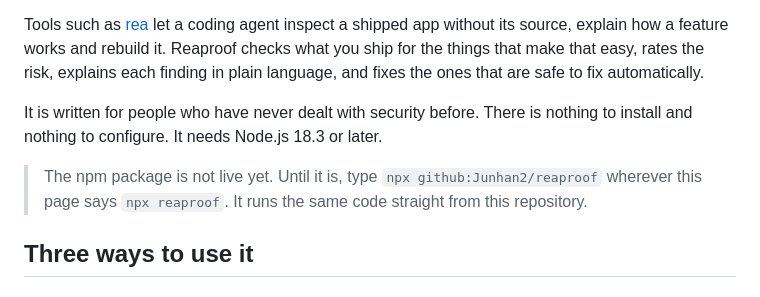
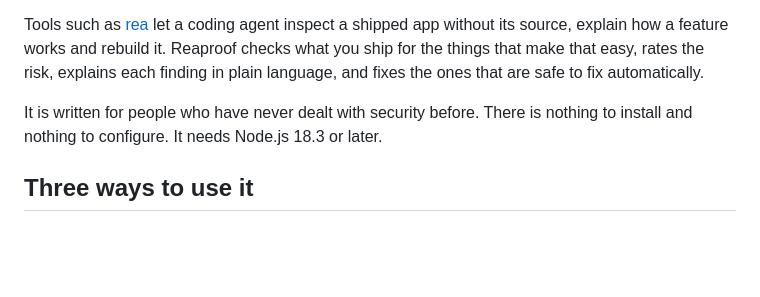
Before and after one commit to Junhan2/reaproof, a Markdown page: README.md, the part around the change. Drawn GitHub-style; blank space fills up the shorter version.

Commit message:
docs(readme): drop npm pending note
reaproof 0.3.0 is on npm now, so the temporary pointer to the GitHub form of the command is no longer needed.

Claude-Session: https://claude.ai/code/session_01QkBchCPByKH3zvHvRWFA7j

```diff
--- a/README.md
+++ b/README.md
@@ -5,8 +5,6 @@ One command that rates how exposed your shipped app is to AI reverse-engineering
 Tools such as [rea](https://github.com/morluto/rea) let a coding agent inspect a shipped app without its source, explain how a feature works and rebuild it. Reaproof checks what you ship for the things that make that easy, rates the risk, explains each finding in plain language, and fixes the ones that are safe to fix automatically.
 
 It is written for people who have never dealt with security before. There is nothing to install and nothing to configure. It needs Node.js 18.3 or later.
-
-> The npm package is not live yet. Until it is, type `npx github:Junhan2/reaproof` wherever this page says `npx reaproof`. It runs the same code straight from this repository.
 
 ## Three ways to use it
 
```
